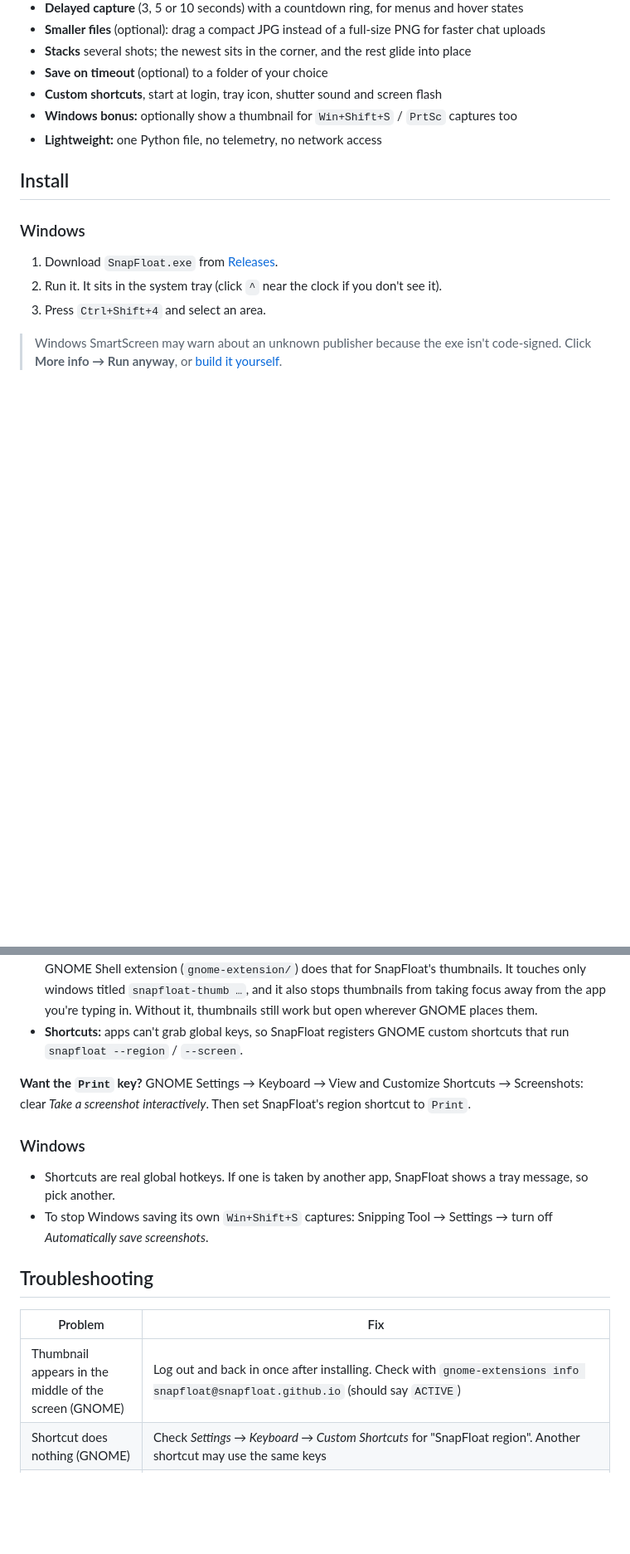
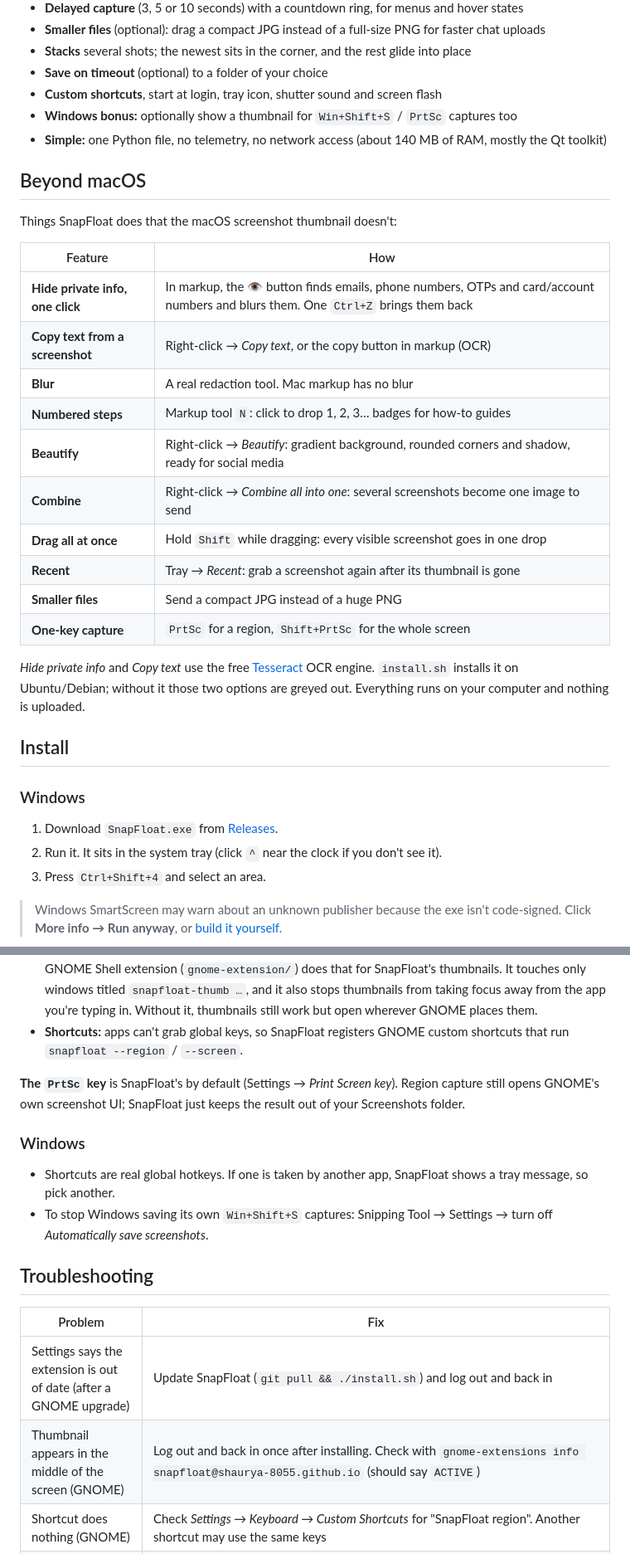
Before and after one commit to shaurya-8055/snapfloat, a Markdown page: README.md, 2 parts joined by grey strips. Shown at 83% size. Rendered like a GitHub page; blank space fills up the shorter version.

```diff
--- a/README.md
+++ b/README.md
@@ -43,7 +45,25 @@ macOS fixed this years ago with its floating thumbnail. SnapFloat brings the sam
 - **Save on timeout** (optional) to a folder of your choice
 - **Custom shortcuts**, start at login, tray icon, shutter sound and screen flash
 - **Windows bonus:** optionally show a thumbnail for `Win+Shift+S` / `PrtSc` captures too
-- **Lightweight:** one Python file, no telemetry, no network access
+- **Simple:** one Python file, no telemetry, no network access (about 140 MB of RAM, mostly the Qt toolkit)
+
+## Beyond macOS
+Things SnapFloat does that the macOS screenshot thumbnail doesn't:
+
+| Feature | How |
+|---|---|
+| **Hide private info, one click** | In markup, the 👁 button finds emails, phone numbers, OTPs and card/account numbers and blurs them. One `Ctrl+Z` brings them back |
+| **Copy text from a screenshot** | Right-click → *Copy text*, or the copy button in markup (OCR) |
+| **Blur** | A real redaction tool. Mac markup has no blur |
+| **Numbered steps** | Markup tool `N`: click to drop 1, 2, 3… badges for how-to guides |
+| **Beautify** | Right-click → *Beautify*: gradient background, rounded corners and shadow, ready for social media |
+| **Combine** | Right-click → *Combine all into one*: several screenshots become one image to send |
+| **Drag all at once** | Hold `Shift` while dragging: every visible screenshot goes in one drop |
+| **Recent** | Tray → *Recent*: grab a screenshot again after its thumbnail is gone |
+| **Smaller files** | Send a compact JPG instead of a huge PNG |
+| **One-key capture** | `PrtSc` for a region, `Shift+PrtSc` for the whole screen |
+
+*Hide private info* and *Copy text* use the free [Tesseract](https://github.com/tesseract-ocr/tesseract) OCR engine. `install.sh` installs it on Ubuntu/Debian; without it those two options are greyed out. Everything runs on your computer and nothing is uploaded.
 
 ## Install
 
@@ -161,7 +191,7 @@ Wayland is stricter than X11, which is the main reason a tool like this didn't e
 - **Placement:** Wayland doesn't let apps position their windows or keep them on top. The bundled GNOME Shell extension (`gnome-extension/`) does that for SnapFloat's thumbnails. It touches only windows titled `snapfloat-thumb …`, and it also stops thumbnails from taking focus away from the app you're typing in. Without it, thumbnails still work but open wherever GNOME places them.
 - **Shortcuts:** apps can't grab global keys, so SnapFloat registers GNOME custom shortcuts that run `snapfloat --region` / `--screen`.
 
-**Want the `Print` key?** GNOME Settings → Keyboard → View and Customize Shortcuts → Screenshots: clear *Take a screenshot interactively*. Then set SnapFloat's region shortcut to `Print`.
+**The `PrtSc` key** is SnapFloat's by default (Settings → *Print Screen key*). Region capture still opens GNOME's own screenshot UI; SnapFloat just keeps the result out of your Screenshots folder.
 
 ### Windows
 - Shortcuts are real global hotkeys. If one is taken by another app, SnapFloat shows a tray message, so pick another.
@@ -170,7 +200,8 @@ Wayland is stricter than X11, which is the main reason a tool like this didn't e
 ## Troubleshooting
 | Problem | Fix |
 |---|---|
-| Thumbnail appears in the middle of the screen (GNOME) | Log out and back in once after installing. Check with `gnome-extensions info snapfloat@snapfloat.github.io` (should say `ACTIVE`) |
+| Settings says the extension is out of date (after a GNOME upgrade) | Update SnapFloat (`git pull && ./install.sh`) and log out and back in |
+| Thumbnail appears in the middle of the screen (GNOME) | Log out and back in once after installing. Check with `gnome-extensions info snapfloat@shaurya-8055.github.io` (should say `ACTIVE`) |
 | Shortcut does nothing (GNOME) | Check *Settings → Keyboard → Custom Shortcuts* for "SnapFloat region". Another shortcut may use the same keys |
 | `Ctrl+Shift+3` (full screen) does nothing on Wayland, but region capture works | GNOME needs permission for silent screenshots and can't ask a tray app. Re-run `./install.sh`, or run `gdbus call --session --dest org.freedesktop.impl.portal.PermissionStore --object-path /org/freedesktop/impl/portal/PermissionStore --method org.freedesktop.impl.portal.PermissionStore.SetPermission screenshot true screenshot snapfloat "['yes']"` |
 | No tray icon (GNOME) | Needs the AppIndicator extension (enabled by default on Ubuntu; on Fedora install *AppIndicator and KStatusNotifierItem Support*) |
```
Also changed, not shown: other parts of README.md (+27 -12 lines), docs/demo.gif (added), 7 other files.
